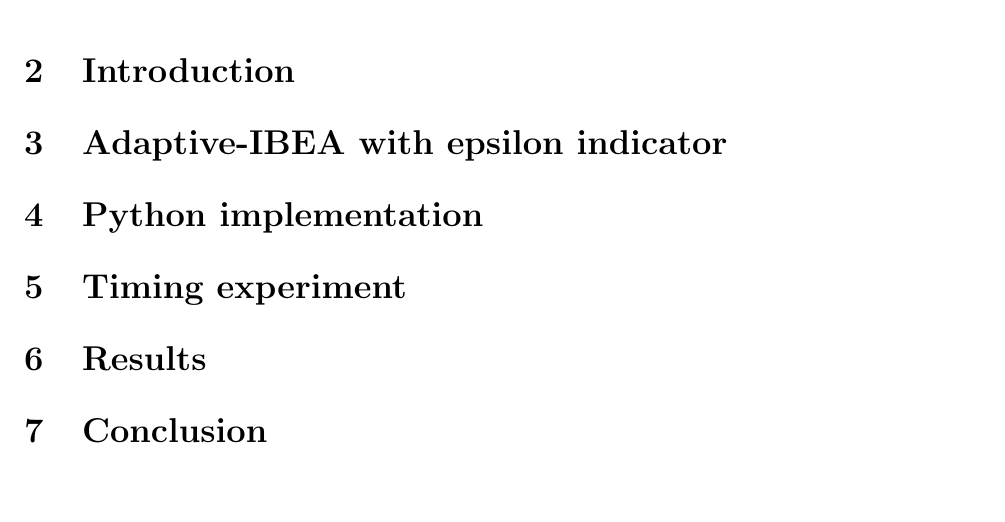
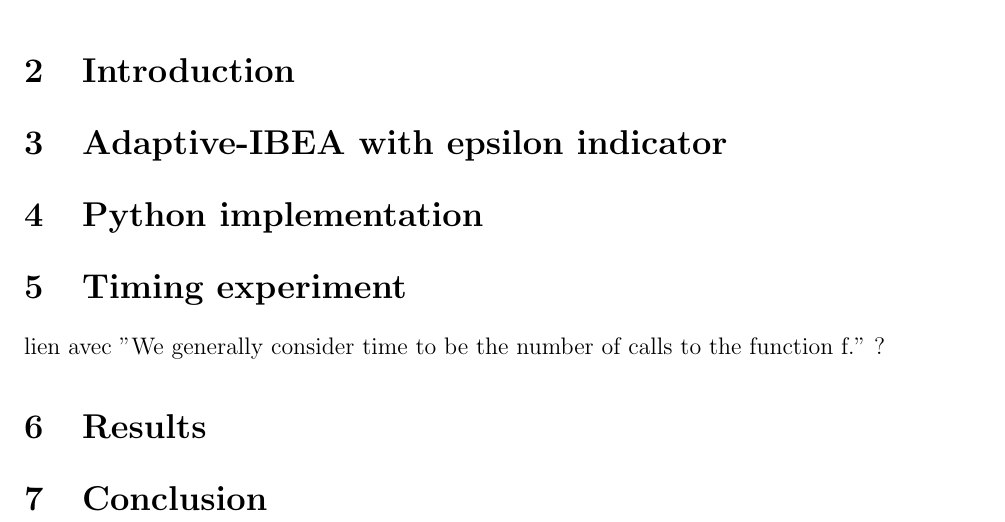
Before and after one commit to RobinKD/Projet-Opti, a LaTeX document (finalReport/finalReport_Group1.tex): part of page 2 of 2, cut so that both start at the same text, the shorter picture padded with empty space. Compiled offline with pdfLaTeX.

```diff
--- a/finalReport/finalReport_Group1.tex
+++ b/finalReport/finalReport_Group1.tex
@@ -54,6 +54,7 @@
 \section{Python implementation}
 
 \section{Timing experiment}
+lien avec "We generally consider time to be the number of calls to the function f." ?
 
 \section{Results}
 
```
Also changed, not shown: README.md.
